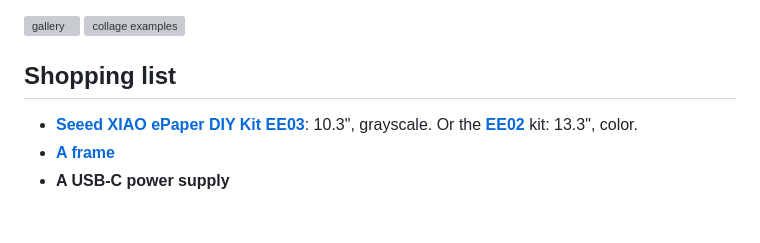
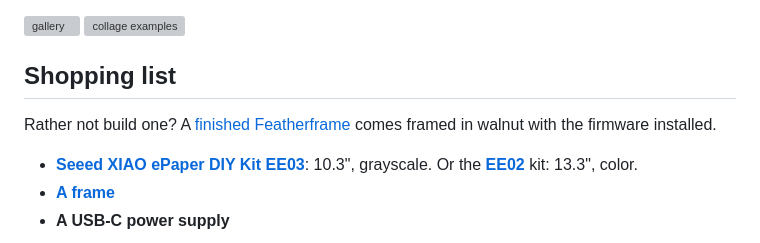
Before and after one commit to wr/featherframe, a Markdown page: README.md, the part around the change. GitHub-like rendering; blank space fills up the shorter version; grey boxes are pictures that could not be loaded.

Commit message:
README: link the shop (#347)
A tagged link (?ref=gh-*) to the product page, so the shop's Stats tab
counts visits and sales that start here.

Refs: W-981

```diff
--- a/README.md
+++ b/README.md
@@ -25,6 +25,8 @@ It works with [BirdNET-Pi](https://github.com/Nachtzuster/BirdNET-Pi), [BirdNET-
 
 
 ## Shopping list
+
+Rather not build one? A [finished Featherframe](https://shop.wells.ee/products/featherframe/?ref=gh-featherframe) comes framed in walnut with the firmware installed.
 
 - **[Seeed XIAO ePaper DIY Kit EE03](https://www.seeedstudio.com/XIAO-ePaper-DIY-Kit-EE03-for-10-3-Monochrome-ePaper-Display.html?sensecap_affiliate=aVzGKGh)**: 10.3", grayscale. Or the **[EE02](https://www.seeedstudio.com/XIAO-ePaper-DIY-Kit-EE02-for-13-3-Spectratm-6-E-Ink.html?sensecap_affiliate=aVzGKGh)** kit: 13.3", color.
 - **[A frame](https://amzn.to/3V1nJFo)**
```
